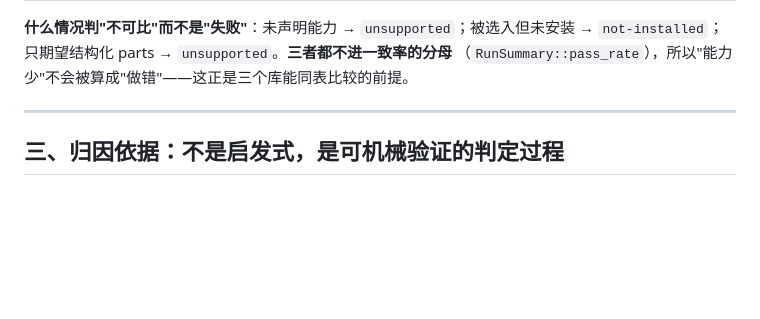
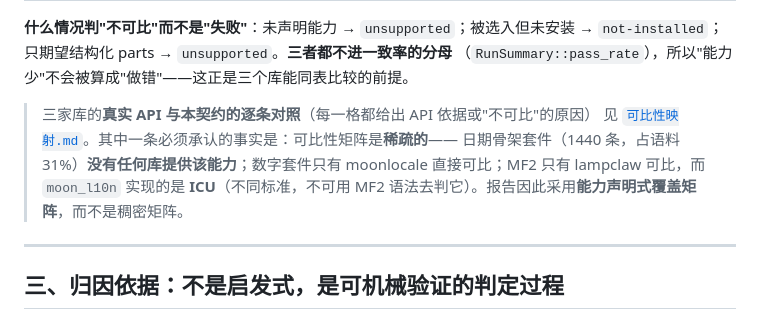
Before and after one commit to CCllff-jpg/cldr-conformance, a Markdown page: 核心贡献说明.md, the part around the change. Rendered like a GitHub page; blank space fills up the shorter version.

```diff
--- a/核心贡献说明.md
+++ b/核心贡献说明.md
@@ -37,6 +37,12 @@
 **什么情况判"不可比"而不是"失败"**：未声明能力 → `unsupported`；被选入但未安装 →
 `not-installed`；只期望结构化 parts → `unsupported`。**三者都不进一致率的分母**
 （`RunSummary::pass_rate`），所以"能力少"不会被算成"做错"——这正是三个库能同表比较的前提。
+
+> 三家库的**真实 API 与本契约的逐条对照**（每一格都给出 API 依据或"不可比"的原因）
+> 见 [`可比性映射.md`](可比性映射.md)。其中一条必须承认的事实是：可比性矩阵是**稀疏的**——
+> 日期骨架套件（1440 条，占语料 31%）**没有任何库提供该能力**；数字套件只有 moonlocale
+> 直接可比；MF2 只有 lampclaw 可比，而 `moon_l10n` 实现的是 **ICU**（不同标准，不可用 MF2
+> 语法去判它）。报告因此采用**能力声明式覆盖矩阵**，而不是稠密矩阵。
 
 ---
 
```
Also changed, not shown: AGENTS.md (+11 -4 lines), 可比性映射.md (added, +96 -0 lines).
